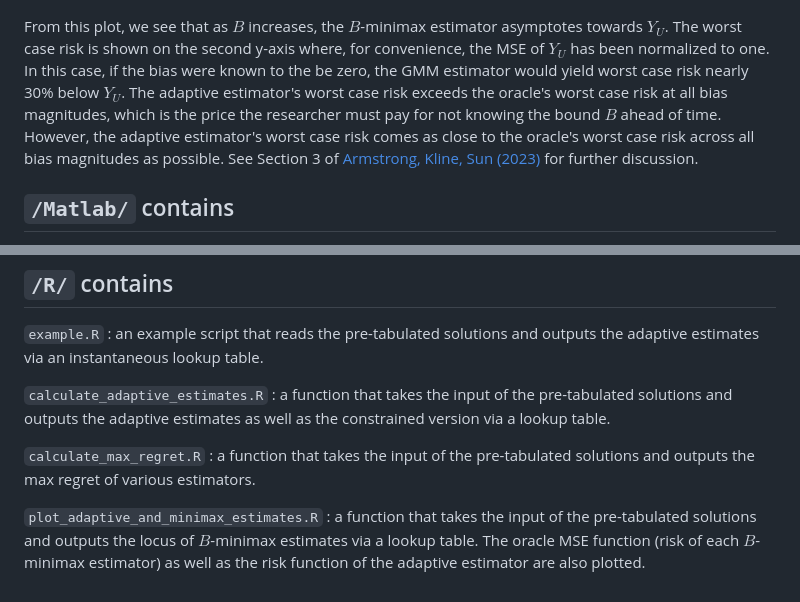
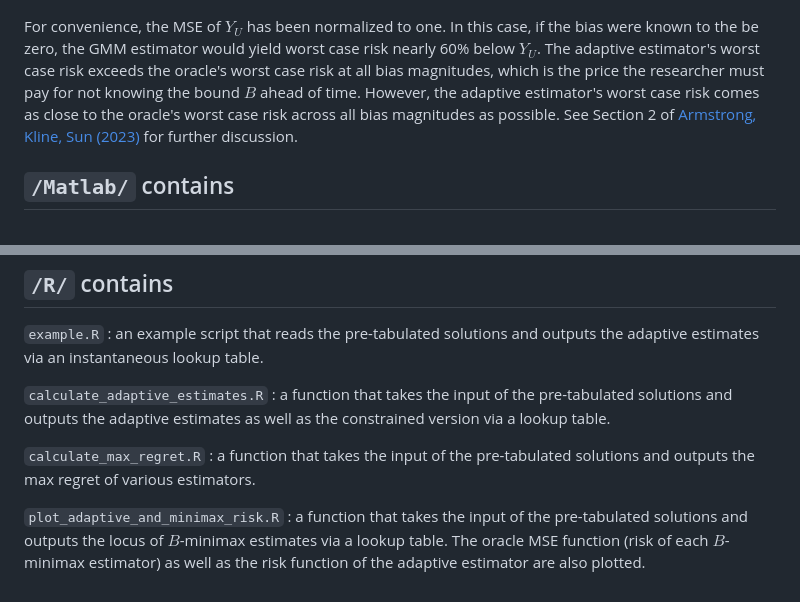
Before and after one commit to lsun20/MissAdapt, a Markdown page: README.md, 2 parts joined by grey strips. GitHub-like rendering.

```diff
--- a/README.md
+++ b/README.md
@@ -109,7 +109,7 @@ plot_adaptive_and_minimax_risk(YR, YU, VR, VU, VUR)
   <img src="./R/minimax_risk_plot_sigmatb_0.77_B9.png" alt="Locus of Minimax Estimates">
 </p>
 
-From this plot, we see that as $B$ increases, the $B$-minimax estimator asymptotes towards $Y_U$. The worst case risk is shown on the second y-axis where, for convenience, the MSE of $Y_U$ has been normalized to one. In this case, if the bias were known to the be zero, the GMM estimator would yield worst case risk nearly 30\% below $Y_U$. The adaptive estimator's worst case risk exceeds the oracle's worst case risk at all bias magnitudes, which is the price the researcher must pay for not knowing the bound $B$ ahead of time. However, the adaptive estimator's worst case risk comes as close to the oracle's worst case risk across all bias magnitudes as possible. See Section 3 of [Armstrong, Kline, Sun (2023)](https://arxiv.org/pdf/2305.14265.pdf) for further discussion.
+For convenience, the MSE of $Y_U$ has been normalized to one. In this case, if the bias were known to the be zero, the GMM estimator would yield worst case risk nearly 60\% below $Y_U$. The adaptive estimator's worst case risk exceeds the oracle's worst case risk at all bias magnitudes, which is the price the researcher must pay for not knowing the bound $B$ ahead of time. However, the adaptive estimator's worst case risk comes as close to the oracle's worst case risk across all bias magnitudes as possible. See Section 2 of [Armstrong, Kline, Sun (2023)](https://arxiv.org/pdf/2305.14265.pdf) for further discussion.
 
 
 ## `/Matlab/` contains
@@ -132,4 +132,4 @@ From this plot, we see that as $B$ increases, the $B$-minimax estimator asymptot
 
 `calculate_max_regret.R` : a function that takes the input of the pre-tabulated solutions and outputs the max regret of various estimators.
 
-`plot_adaptive_and_minimax_estimates.R` : a function that takes the input of the pre-tabulated solutions and outputs the locus of $B$-minimax estimates via a lookup table.  The oracle MSE function (risk of each $B$-minimax estimator) as well as the risk function of the adaptive estimator are also plotted.
+`plot_adaptive_and_minimax_risk.R` : a function that takes the input of the pre-tabulated solutions and outputs the locus of $B$-minimax estimates via a lookup table.  The oracle MSE function (risk of each $B$-minimax estimator) as well as the risk function of the adaptive estimator are also plotted.
```
